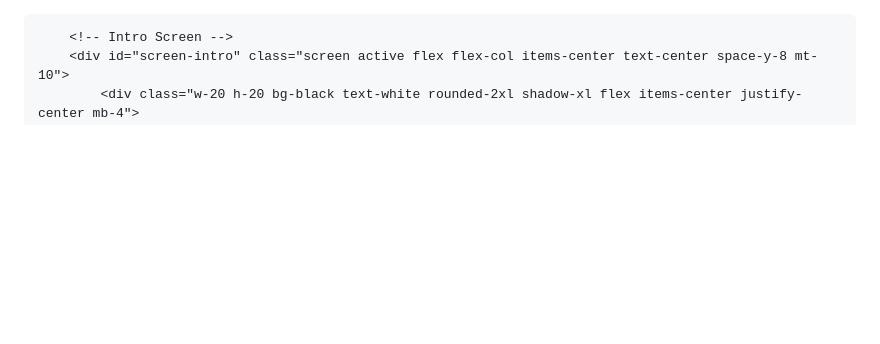
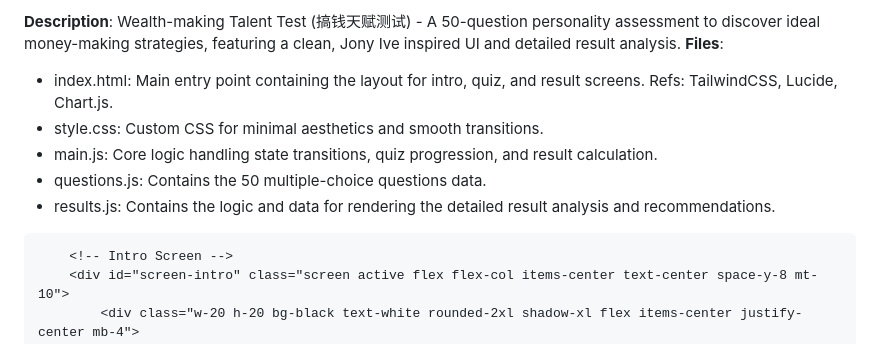
Before and after one commit to honor-hu/Money-making-test-link, a Markdown page: README.md, the part around the change. GitHub-like rendering; blank space fills up the shorter version.

Commit message:
Update README with project overview and file list
Added project description and file details to README.

```diff
--- a/README.md
+++ b/README.md
@@ -1,3 +1,10 @@
+**Description**: Wealth-making Talent Test (搞钱天赋测试) - A 50-question personality assessment to discover ideal money-making strategies, featuring a clean, Jony Ive inspired UI and detailed result analysis.
+**Files**:
+- index.html: Main entry point containing the layout for intro, quiz, and result screens. Refs: TailwindCSS, Lucide, Chart.js.
+- style.css: Custom CSS for minimal aesthetics and smooth transitions.
+- main.js: Core logic handling state transitions, quiz progression, and result calculation.
+- questions.js: Contains the 50 multiple-choice questions data.
+- results.js: Contains the logic and data for rendering the detailed result analysis and recommendations.
 <!DOCTYPE html>
 <html lang="zh-CN">
 <head>
```
